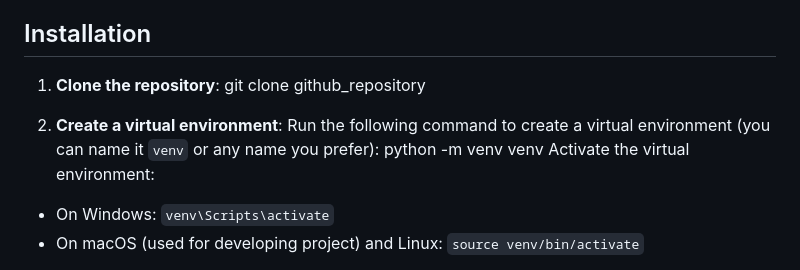
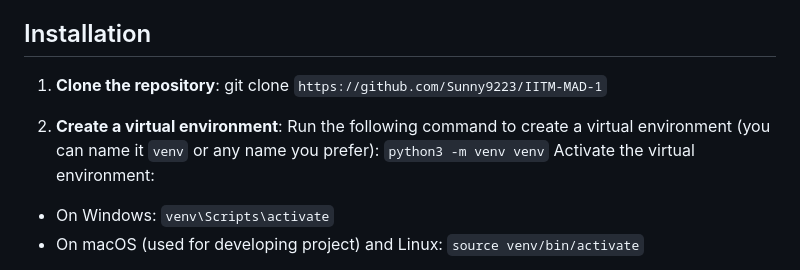
Before and after one commit to Sunny9223/IITM-MAD-1, a Markdown page: README.md, the part around the change. Rendered like a GitHub page.

```diff
--- a/README.md
+++ b/README.md
@@ -14,11 +14,11 @@ This Flask application is designed to manage a quiz system where users can regis
 
 ## Installation
 1. **Clone the repository**:
-git clone github_repository
+git clone `https://github.com/Sunny9223/IITM-MAD-1`
 
 2. **Create a virtual environment**:
 Run the following command to create a virtual environment (you can name it `venv` or any name you prefer):
-python -m venv venv
+`python3 -m venv venv`
 Activate the virtual environment:
 * On Windows: `venv\Scripts\activate`
 * On macOS (used for developing project) and Linux: `source venv/bin/activate`
```
